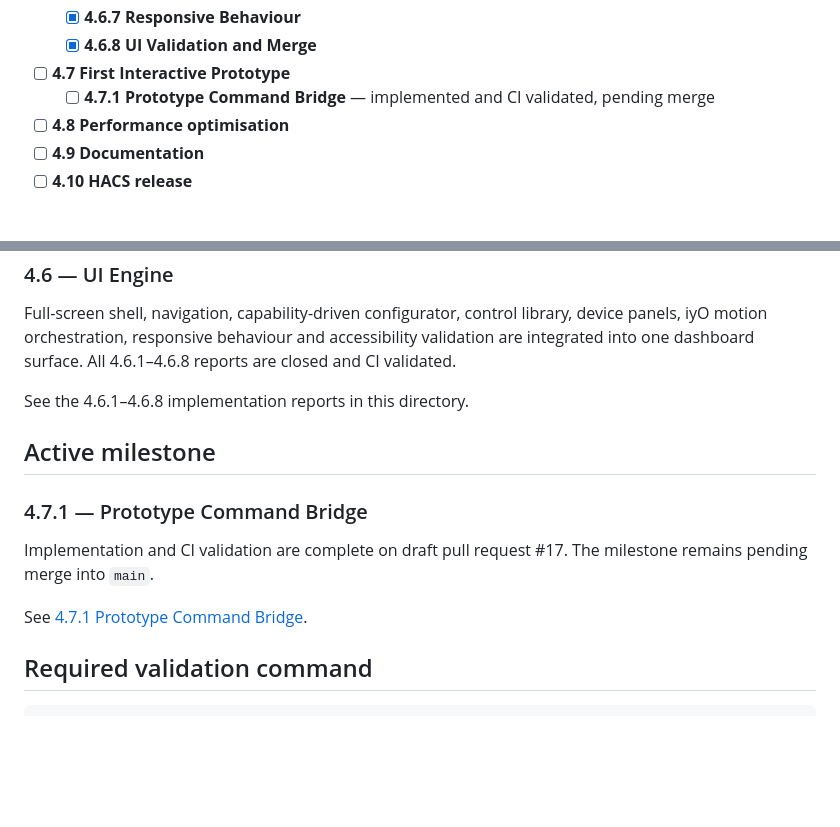
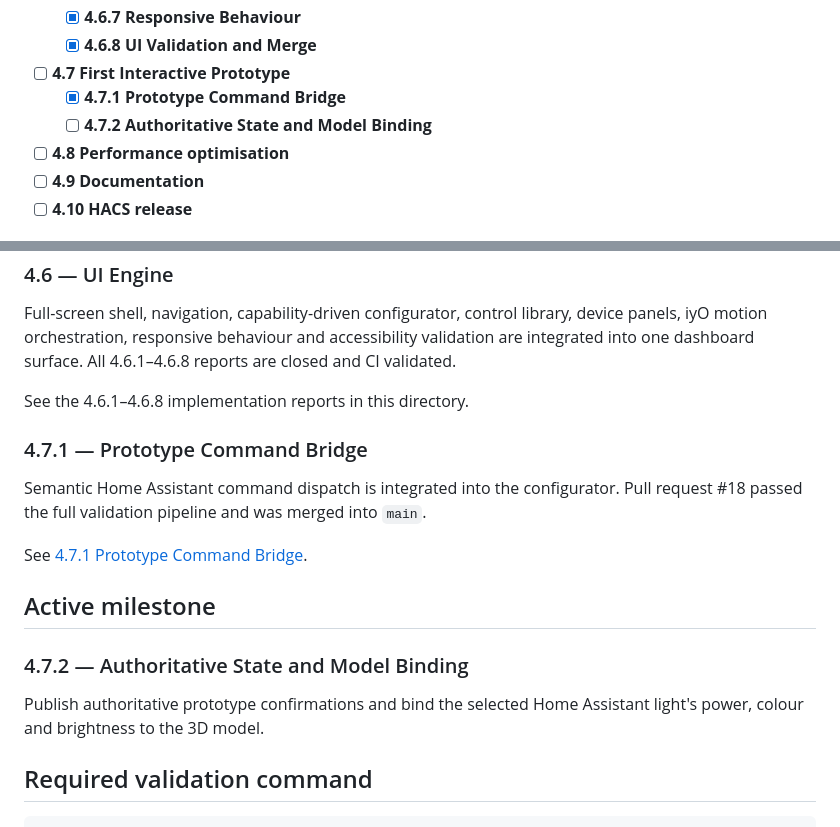
Before and after one commit to Nameless-monsta/home-configurator, a Markdown page: docs/04-development/README.md, 2 parts joined by grey strips. Rendered like a GitHub page; blank space fills up the shorter version.

Commit message:
docs: set 4.7.2 active

```diff
--- a/docs/04-development/README.md
+++ b/docs/04-development/README.md
@@ -20,7 +20,8 @@
   - [x] **4.6.7 Responsive Behaviour**
   - [x] **4.6.8 UI Validation and Merge**
 - [ ] **4.7 First Interactive Prototype**
-  - [ ] **4.7.1 Prototype Command Bridge** — implemented and CI validated, pending merge
+  - [x] **4.7.1 Prototype Command Bridge**
+  - [ ] **4.7.2 Authoritative State and Model Binding**
 - [ ] **4.8 Performance optimisation**
 - [ ] **4.9 Documentation**
 - [ ] **4.10 HACS release**
@@ -61,13 +62,17 @@ Full-screen shell, navigation, capability-driven configurator, control library,
 
 See the 4.6.1–4.6.8 implementation reports in this directory.
 
+### 4.7.1 — Prototype Command Bridge
+
+Semantic Home Assistant command dispatch is integrated into the configurator. Pull request #18 passed the full validation pipeline and was merged into `main`.
+
+See [4.7.1 Prototype Command Bridge](4.7.1_PROTOTYPE_COMMAND_BRIDGE.md).
+
 ## Active milestone
 
-### 4.7.1 — Prototype Command Bridge
+### 4.7.2 — Authoritative State and Model Binding
 
-Implementation and CI validation are complete on draft pull request #17. The milestone remains pending merge into `main`.
-
-See [4.7.1 Prototype Command Bridge](4.7.1_PROTOTYPE_COMMAND_BRIDGE.md).
+Publish authoritative prototype confirmations and bind the selected Home Assistant light's power, colour and brightness to the 3D model.
 
 ## Required validation command
 
```
